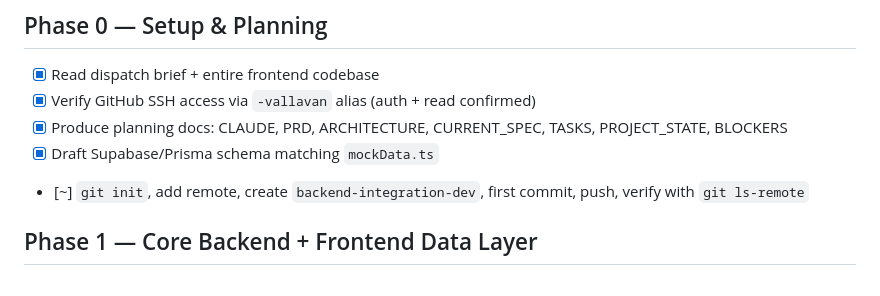
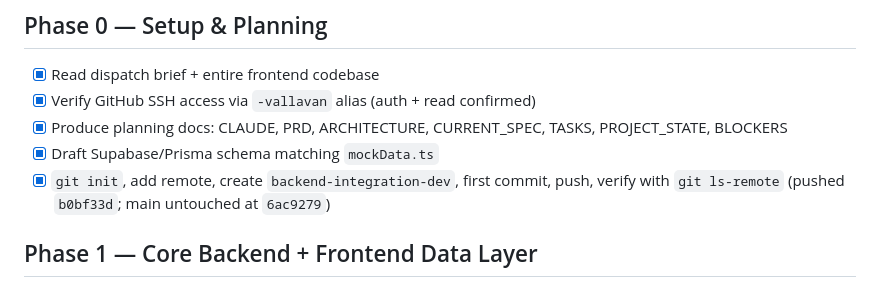
Before and after one commit to vallavanmagazine/ott, a Markdown page: TASKS.md, the part around the change. GitHub-like rendering.

```diff
--- a/TASKS.md
+++ b/TASKS.md
@@ -8,7 +8,7 @@ Statuses mirrored into `PROJECT_STATE.md` as work lands.
 - [x] Verify GitHub SSH access via `-vallavan` alias (auth + read confirmed)
 - [x] Produce planning docs: CLAUDE, PRD, ARCHITECTURE, CURRENT_SPEC, TASKS, PROJECT_STATE, BLOCKERS
 - [x] Draft Supabase/Prisma schema matching `mockData.ts`
-- [~] `git init`, add remote, create `backend-integration-dev`, first commit, push, verify with `git ls-remote`
+- [x] `git init`, add remote, create `backend-integration-dev`, first commit, push, verify with `git ls-remote` (pushed `b0bf33d`; main untouched at `6ac9279`)
 
 ## Phase 1 — Core Backend + Frontend Data Layer
 ### Schema & data
```
Also changed, not shown: PROJECT_STATE.md (+7 -2 lines).
